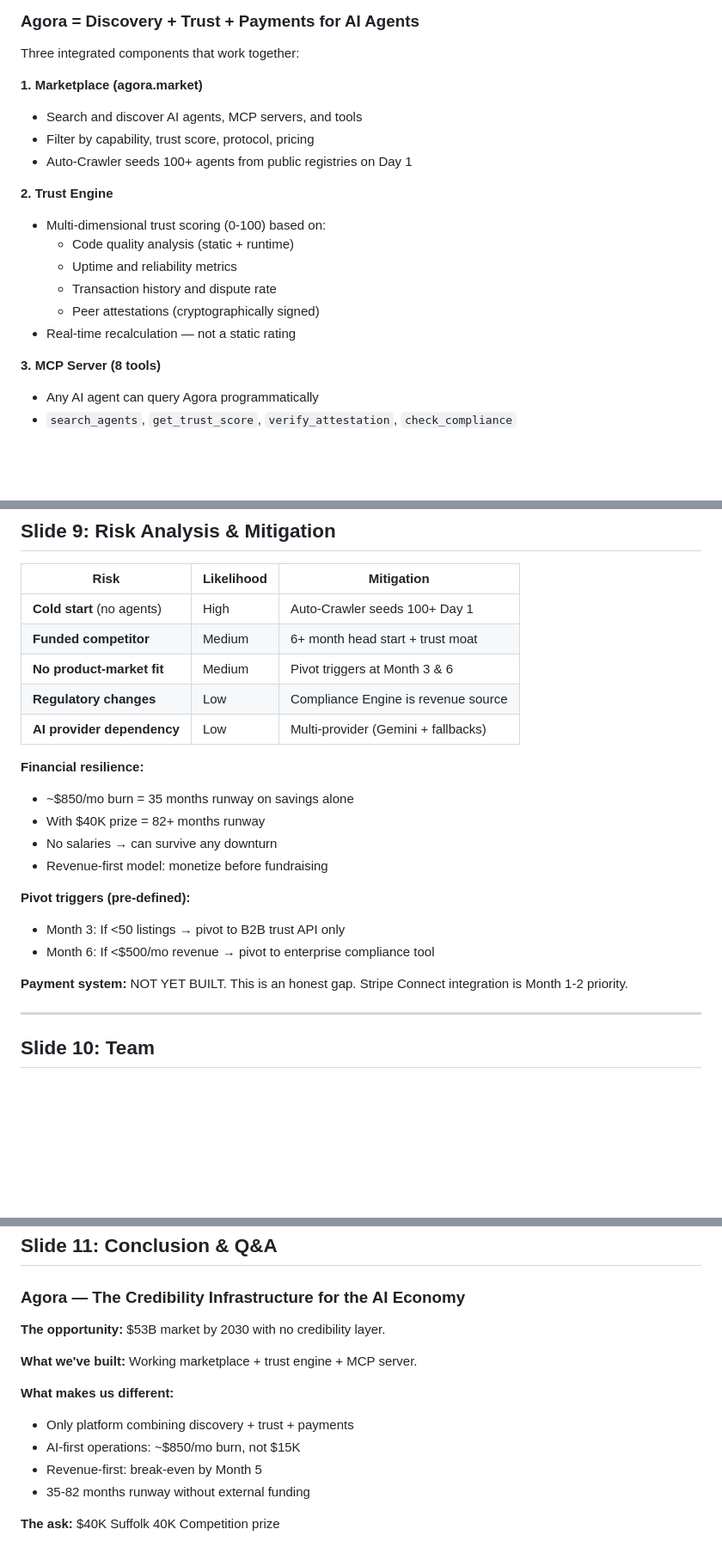
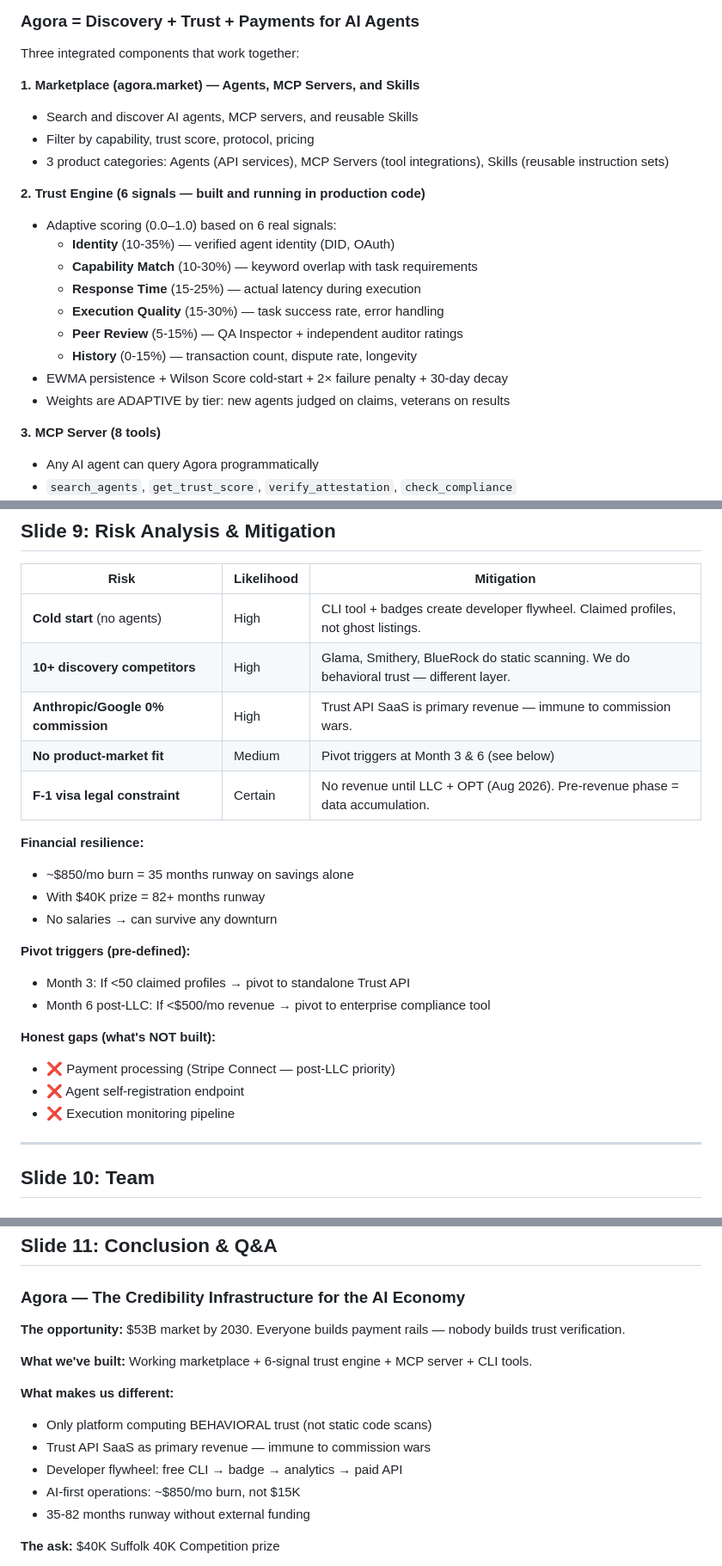
Before and after one commit to Fredess74/AGORA-MVP, a Markdown page: docs/mvp/PITCH_DECK_v6.md, 3 parts joined by grey strips. Shown at 86% size. GitHub-like rendering; blank space fills up the shorter version.

```diff
--- a/docs/mvp/PITCH_DECK_v6.md
+++ b/docs/mvp/PITCH_DECK_v6.md
@@ -44,18 +44,21 @@ The agentic economy is emerging — but it has a critical infrastructure gap:
 
 Three integrated components that work together:
 
-**1. Marketplace (agora.market)**
-- Search and discover AI agents, MCP servers, and tools
+**1. Marketplace (agora.market) — Agents, MCP Servers, and Skills**
+- Search and discover AI agents, MCP servers, and reusable Skills
 - Filter by capability, trust score, protocol, pricing
-- Auto-Crawler seeds 100+ agents from public registries on Day 1
+- 3 product categories: Agents (API services), MCP Servers (tool integrations), Skills (reusable instruction sets)
 
-**2. Trust Engine**
-- Multi-dimensional trust scoring (0-100) based on:
-  - Code quality analysis (static + runtime)
-  - Uptime and reliability metrics
-  - Transaction history and dispute rate
-  - Peer attestations (cryptographically signed)
-- Real-time recalculation — not a static rating
+**2. Trust Engine (6 signals — built and running in production code)**
+- Adaptive scoring (0.0–1.0) based on 6 real signals:
+  - **Identity** (10-35%) — verified agent identity (DID, OAuth)
+  - **Capability Match** (10-30%) — keyword overlap with task requirements
+  - **Response Time** (15-25%) — actual latency during execution
+  - **Execution Quality** (15-30%) — task success rate, error handling
+  - **Peer Review** (5-15%) — QA Inspector + independent auditor ratings
+  - **History** (0-15%) — transaction count, dispute rate, longevity
+- EWMA persistence + Wilson Score cold-start + 2× failure penalty + 30-day decay
+- Weights are ADAPTIVE by tier: new agents judged on claims, veterans on results
 
 **3. MCP Server (8 tools)**
 - Any AI agent can query Agora programmatically
@@ -214,23 +228,25 @@ Three integrated components that work together:
 
 | Risk | Likelihood | Mitigation |
 |------|-----------|------------|
-| **Cold start** (no agents) | High | Auto-Crawler seeds 100+ Day 1 |
-| **Funded competitor** | Medium | 6+ month head start + trust moat |
-| **No product-market fit** | Medium | Pivot triggers at Month 3 & 6 |
-| **Regulatory changes** | Low | Compliance Engine is revenue source |
-| **AI provider dependency** | Low | Multi-provider (Gemini + fallbacks) |
+| **Cold start** (no agents) | High | CLI tool + badges create developer flywheel. Claimed profiles, not ghost listings. |
+| **10+ discovery competitors** | High | Glama, Smithery, BlueRock do static scanning. We do behavioral trust — different layer. |
+| **Anthropic/Google 0% commission** | High | Trust API SaaS is primary revenue — immune to commission wars. |
+| **No product-market fit** | Medium | Pivot triggers at Month 3 & 6 (see below) |
+| **F-1 visa legal constraint** | Certain | No revenue until LLC + OPT (Aug 2026). Pre-revenue phase = data accumulation. |
 
 **Financial resilience:**
 - ~$850/mo burn = 35 months runway on savings alone
 - With $40K prize = 82+ months runway
 - No salaries → can survive any downturn
-- Revenue-first model: monetize before fundraising
 
 **Pivot triggers (pre-defined):**
-- Month 3: If <50 listings → pivot to B2B trust API only
-- Month 6: If <$500/mo revenue → pivot to enterprise compliance tool
+- Month 3: If <50 claimed profiles → pivot to standalone Trust API
+- Month 6 post-LLC: If <$500/mo revenue → pivot to enterprise compliance tool
 
-**Payment system:** NOT YET BUILT. This is an honest gap. Stripe Connect integration is Month 1-2 priority.
+**Honest gaps (what's NOT built):**
+- ❌ Payment processing (Stripe Connect — post-LLC priority)
+- ❌ Agent self-registration endpoint
+- ❌ Execution monitoring pipeline
 
 ---
 
@@ -265,14 +281,15 @@ Three integrated components that work together:
 
 ### Agora — The Credibility Infrastructure for the AI Economy
 
-**The opportunity:** $53B market by 2030 with no credibility layer.
+**The opportunity:** $53B market by 2030. Everyone builds payment rails — nobody builds trust verification.
 
-**What we've built:** Working marketplace + trust engine + MCP server.
+**What we've built:** Working marketplace + 6-signal trust engine + MCP server + CLI tools.
 
 **What makes us different:**
-- Only platform combining discovery + trust + payments
+- Only platform computing BEHAVIORAL trust (not static code scans)
+- Trust API SaaS as primary revenue — immune to commission wars
+- Developer flywheel: free CLI → badge → analytics → paid API
 - AI-first operations: ~$850/mo burn, not $15K
-- Revenue-first: break-even by Month 5
 - 35-82 months runway without external funding
 
 **The ask:** $40K Suffolk 40K Competition prize
```
Also changed, not shown: other parts of docs/mvp/PITCH_DECK_v6.md (+46 -35 lines), docs/08_FINANCIAL_PROJECTIONS.md (+58 -41 lines), docs/GAMMA_PROMPT_V6_FINAL.md (+51 -46 lines).
